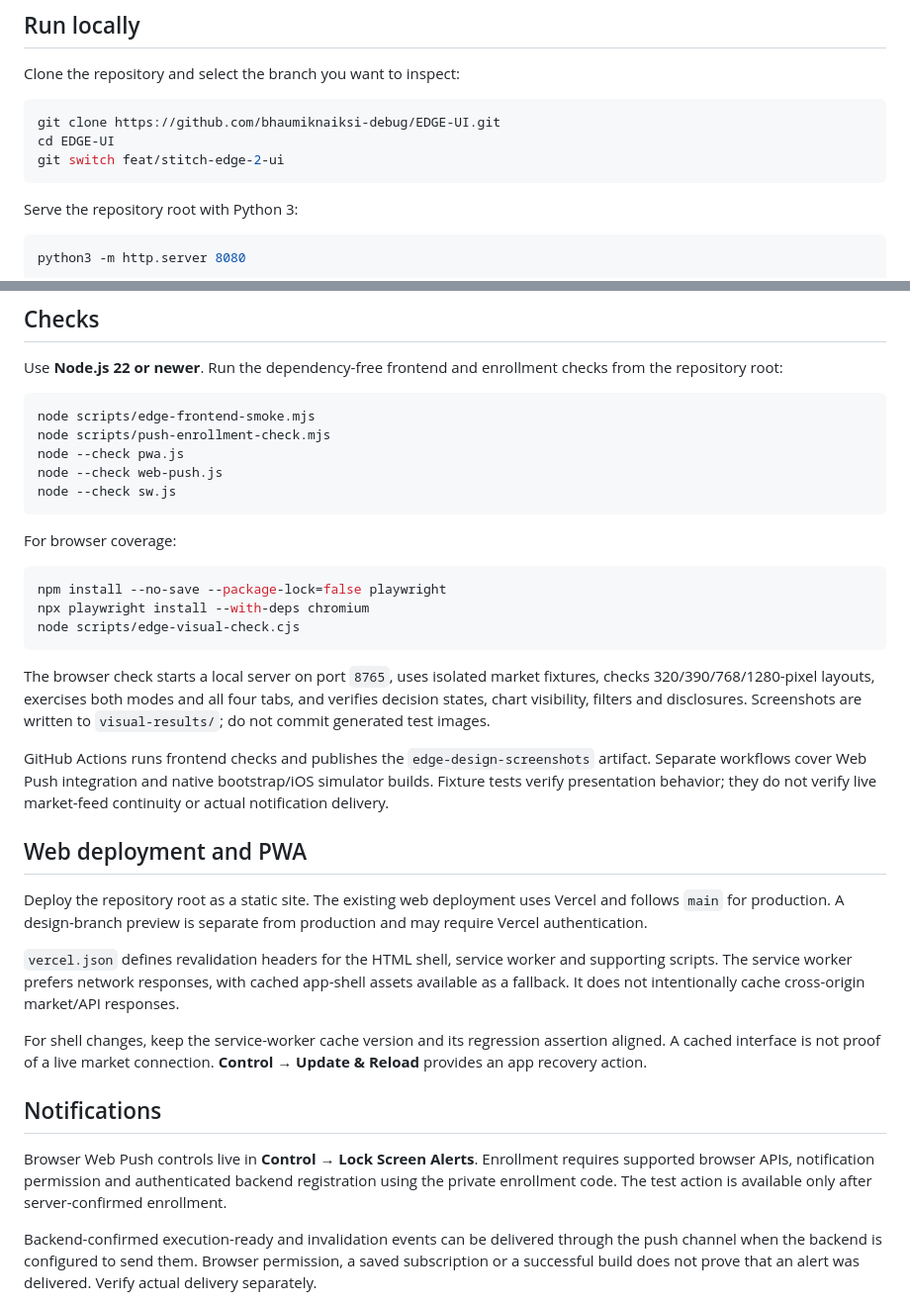
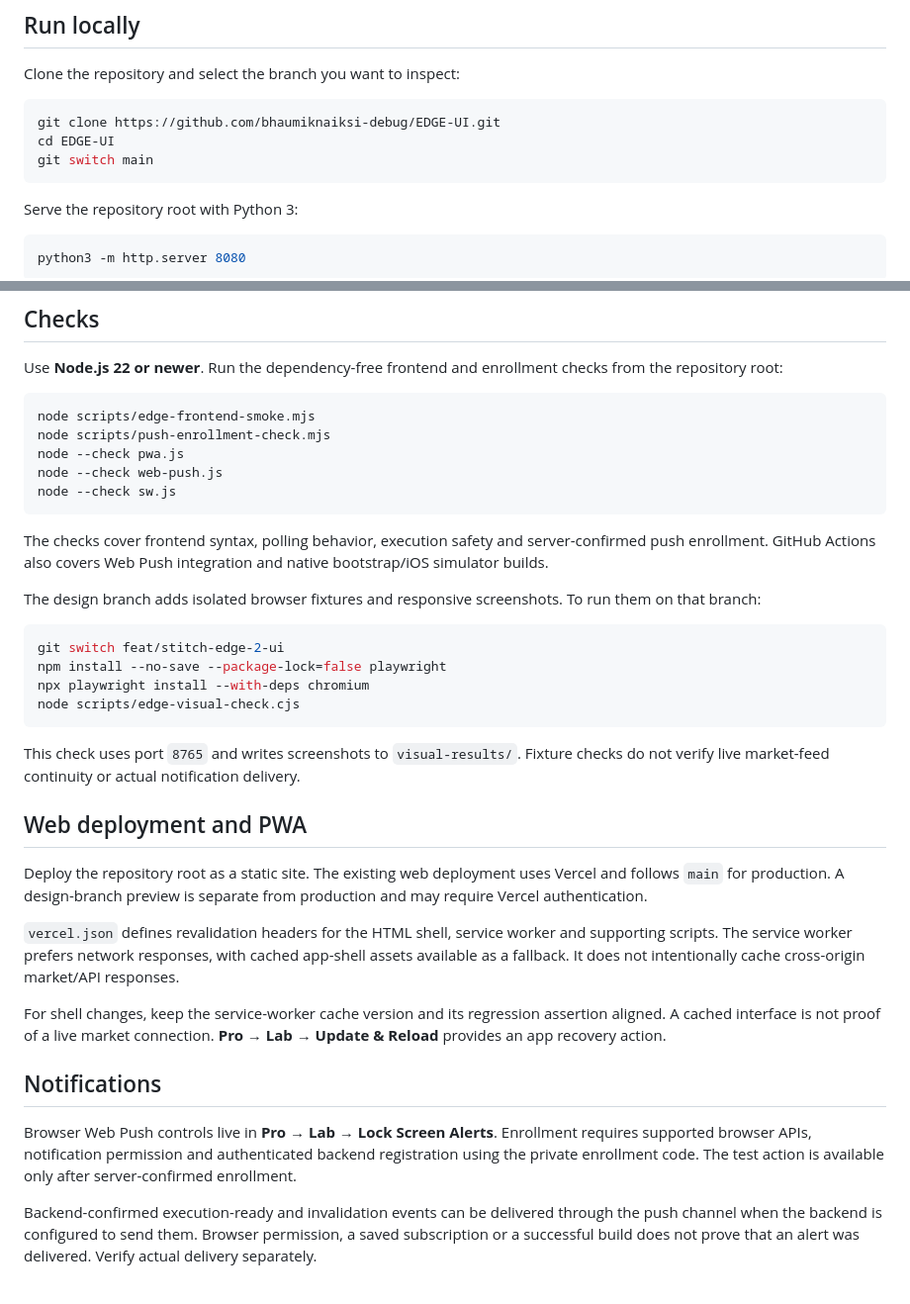
Before and after one commit to bhaumiknaiksi-debug/EDGE-UI, a Markdown page: README.md, 2 parts joined by grey strips. Shown at 99% size. Drawn GitHub-style.

````diff
--- a/README.md
+++ b/README.md
@@ -77,7 +72,7 @@ Clone the repository and select the branch you want to inspect:
 ```bash
 git clone https://github.com/bhaumiknaiksi-debug/EDGE-UI.git
 cd EDGE-UI
-git switch feat/stitch-edge-2-ui
+git switch main
 ```
 
 Serve the repository root with Python 3:
@@ -120,17 +115,18 @@ node --check web-push.js
 node --check sw.js
 ```
 
-For browser coverage:
+The checks cover frontend syntax, polling behavior, execution safety and server-confirmed push enrollment. GitHub Actions also covers Web Push integration and native bootstrap/iOS simulator builds.
+
+The design branch adds isolated browser fixtures and responsive screenshots. To run them on that branch:
 
 ```bash
+git switch feat/stitch-edge-2-ui
 npm install --no-save --package-lock=false playwright
 npx playwright install --with-deps chromium
 node scripts/edge-visual-check.cjs
 ```
 
-The browser check starts a local server on port `8765`, uses isolated market fixtures, checks 320/390/768/1280-pixel layouts, exercises both modes and all four tabs, and verifies decision states, chart visibility, filters and disclosures. Screenshots are written to `visual-results/`; do not commit generated test images.
-
-GitHub Actions runs frontend checks and publishes the `edge-design-screenshots` artifact. Separate workflows cover Web Push integration and native bootstrap/iOS simulator builds. Fixture tests verify presentation behavior; they do not verify live market-feed continuity or actual notification delivery.
+This check uses port `8765` and writes screenshots to `visual-results/`. Fixture checks do not verify live market-feed continuity or actual notification delivery.
 
 ## Web deployment and PWA
 
@@ -138,11 +134,11 @@ Deploy the repository root as a static site. The existing web deployment uses Ve
 
 `vercel.json` defines revalidation headers for the HTML shell, service worker and supporting scripts. The service worker prefers network responses, with cached app-shell assets available as a fallback. It does not intentionally cache cross-origin market/API responses.
 
-For shell changes, keep the service-worker cache version and its regression assertion aligned. A cached interface is not proof of a live market connection. **Control → Update & Reload** provides an app recovery action.
+For shell changes, keep the service-worker cache version and its regression assertion aligned. A cached interface is not proof of a live market connection. **Pro → Lab → Update & Reload** provides an app recovery action.
 
 ## Notifications
 
-Browser Web Push controls live in **Control → Lock Screen Alerts**. Enrollment requires supported browser APIs, notification permission and authenticated backend registration using the private enrollment code. The test action is available only after server-confirmed enrollment.
+Browser Web Push controls live in **Pro → Lab → Lock Screen Alerts**. Enrollment requires supported browser APIs, notification permission and authenticated backend registration using the private enrollment code. The test action is available only after server-confirmed enrollment.
 
 Backend-confirmed execution-ready and invalidation events can be delivered through the push channel when the backend is configured to send them. Browser permission, a saved subscription or a successful build does not prove that an alert was delivered. Verify actual delivery separately.
 
````
Also changed, not shown: other parts of README.md (+15 -20 lines).
